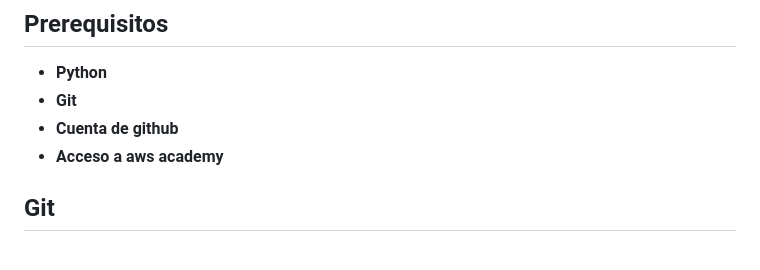
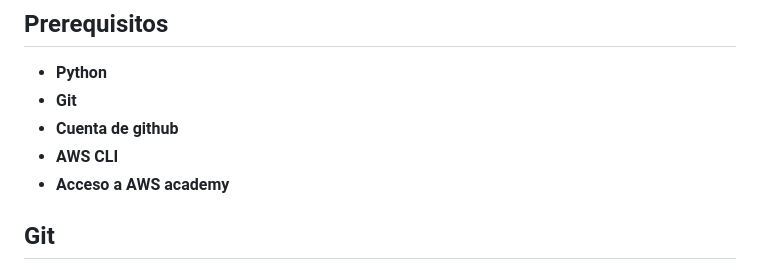
Before and after one commit to ORT-AII-ProgramacionDevOps/Labs, a Markdown page: docs/README.md, the part around the change. Rendered like a GitHub page.

Commit message:
Update README to add AWS CLI to the list of tools and clarify access to AWS Academy

```diff
--- a/docs/README.md
+++ b/docs/README.md
@@ -115,7 +115,8 @@ En este repositorio encontrarás ejercicios prácticos para DevOps organizados e
 - **Python**
 - **Git**
 - **Cuenta de github**
-- **Acceso a aws academy**
+- **AWS CLI**
+- **Acceso a AWS academy**
 
 ## Git
 - **Enunciados:** En `Ejercicios/Git/Ejercicios.md` se encuentran ejercicios para practicar:
```
